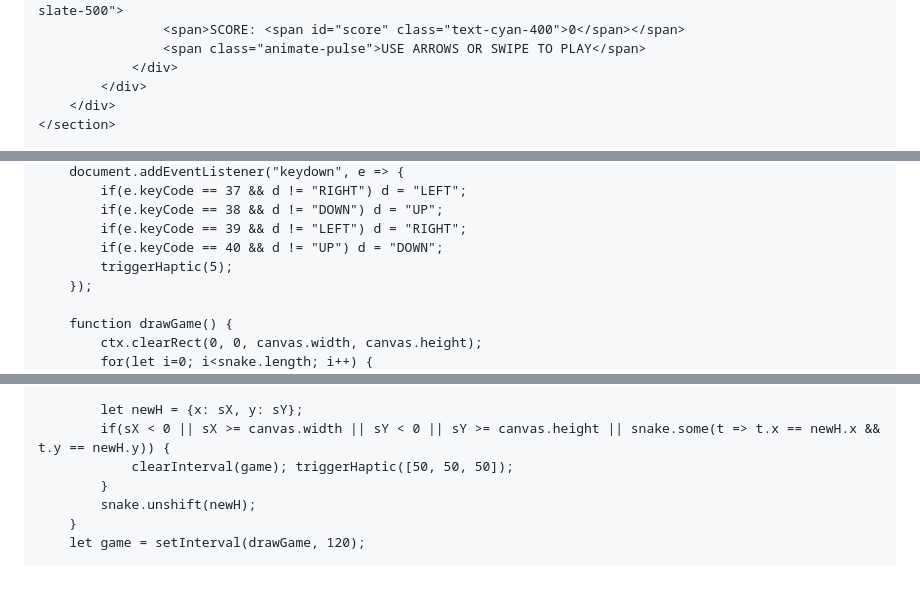
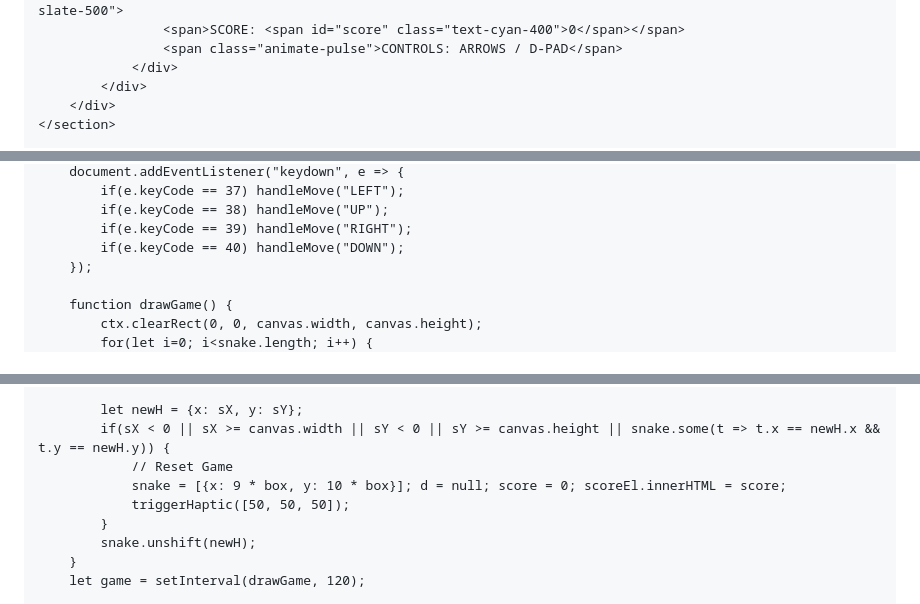
Before and after one commit to nowafalimuddin-netizen/nowaf-vision, a Markdown page: README.md, 3 parts joined by grey strips. Rendered like a GitHub page; blank space fills up the shorter version.

```diff
--- a/README.md
+++ b/README.md
@@ -120,6 +176,6 @@
                 <div class="mt-6 flex justify-between items-center hero-font text-[10px] tracking-widest text-slate-500">
                     <span>SCORE: <span id="score" class="text-cyan-400">0</span></span>
-                    <span class="animate-pulse">USE ARROWS OR SWIPE TO PLAY</span>
+                    <span class="animate-pulse">CONTROLS: ARROWS / D-PAD</span>
                 </div>
             </div>
         </div>
@@ -238,9 +306,8 @@
         document.addEventListener("keydown", e => {
-            if(e.keyCode == 37 && d != "RIGHT") d = "LEFT";
-            if(e.keyCode == 38 && d != "DOWN") d = "UP";
-            if(e.keyCode == 39 && d != "LEFT") d = "RIGHT";
-            if(e.keyCode == 40 && d != "UP") d = "DOWN";
-            triggerHaptic(5);
+            if(e.keyCode == 37) handleMove("LEFT");
+            if(e.keyCode == 38) handleMove("UP");
+            if(e.keyCode == 39) handleMove("RIGHT");
+            if(e.keyCode == 40) handleMove("DOWN");
         });
 
         function drawGame() {
@@ -265,7 +332,9 @@
 
             let newH = {x: sX, y: sY};
             if(sX < 0 || sX >= canvas.width || sY < 0 || sY >= canvas.height || snake.some(t => t.x == newH.x && t.y == newH.y)) {
-                clearInterval(game); triggerHaptic([50, 50, 50]);
+                // Reset Game
+                snake = [{x: 9 * box, y: 10 * box}]; d = null; score = 0; scoreEl.innerHTML = score;
+                triggerHaptic([50, 50, 50]);
             }
             snake.unshift(newH);
         }
```
Also changed, not shown: other parts of README.md (+125 -57 lines).
